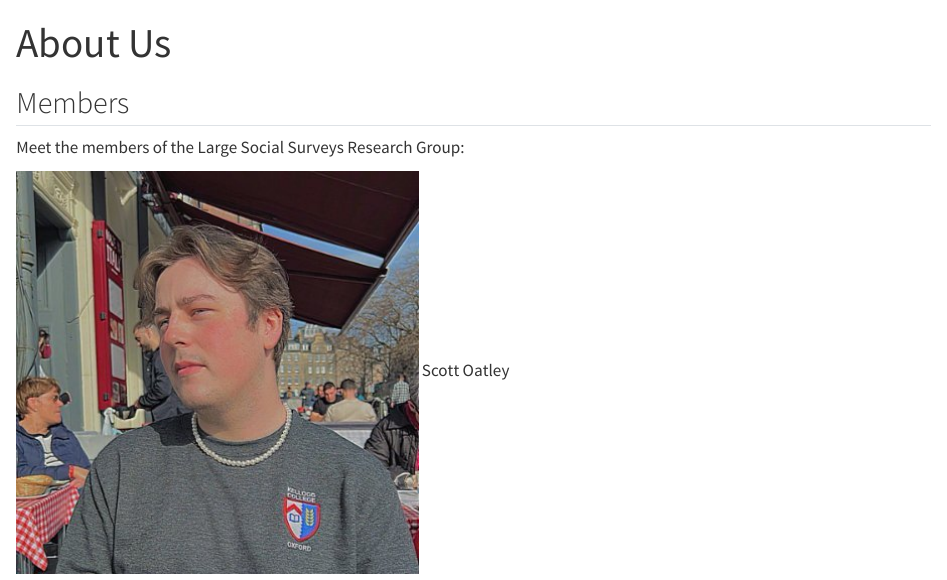
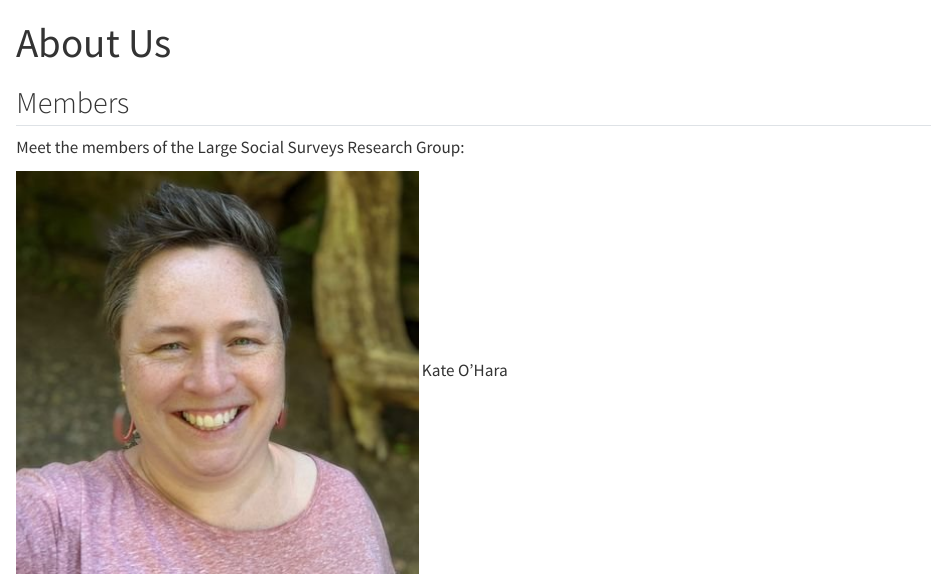
Before and after one commit to LargeSocialSurveys/LargeSocialSurveys, a Quarto document (About Us/index.qmd): the page in a window 1100 px wide, from its top. Rendered offline with R 4.5, knitr and Pandoc in place of Quarto, with nearby package versions.

Commit message:
Update index.qmd

```diff
--- a/About Us/index.qmd
+++ b/About Us/index.qmd
@@ -10,8 +10,6 @@ Meet the members of the Large Social Surveys Research Group:
 
 ::: {layout-ncol=2}
 
-![](scott.jpg) Scott Oatley
-
 ![](kate.jpg) Kate O'Hara
 
 ![](scot.jpg) Scot Hunter
```
